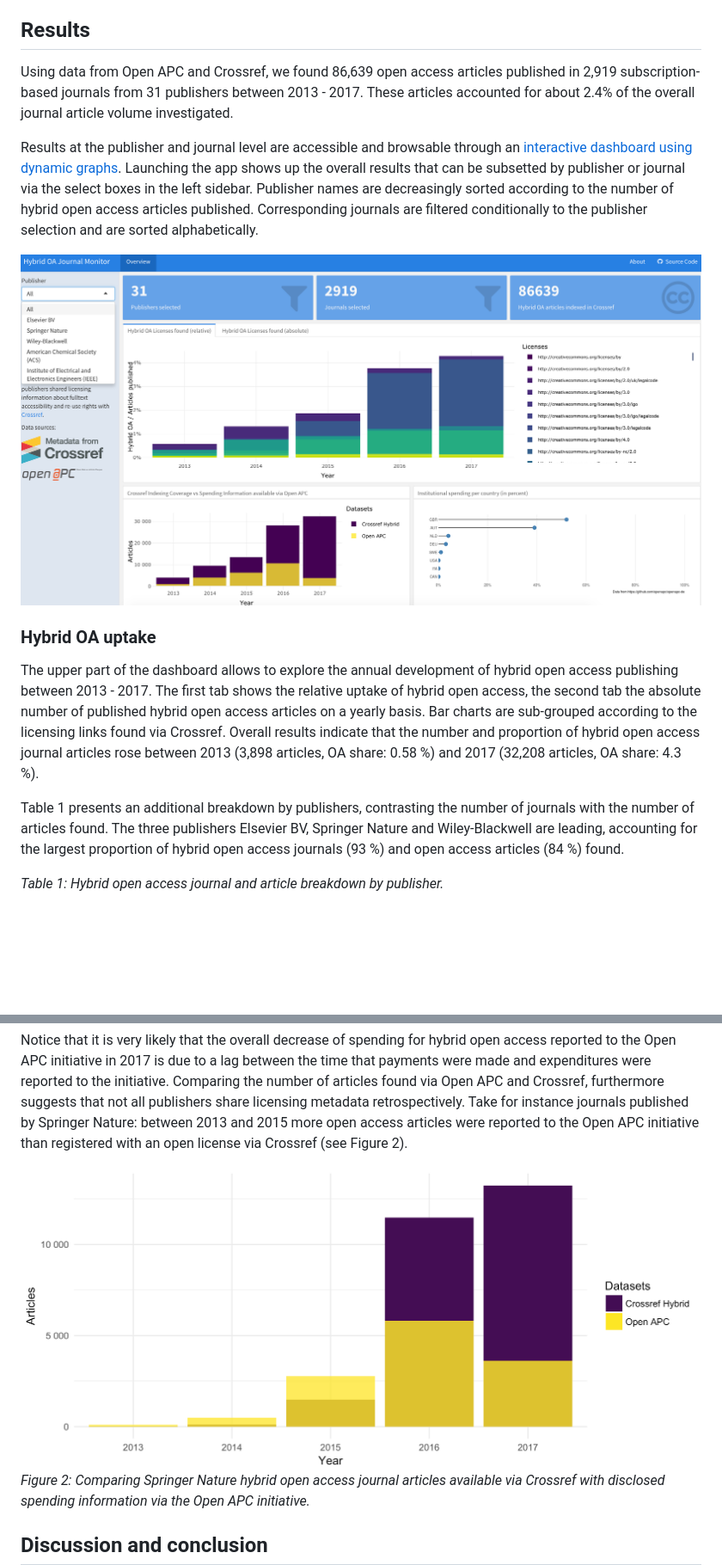
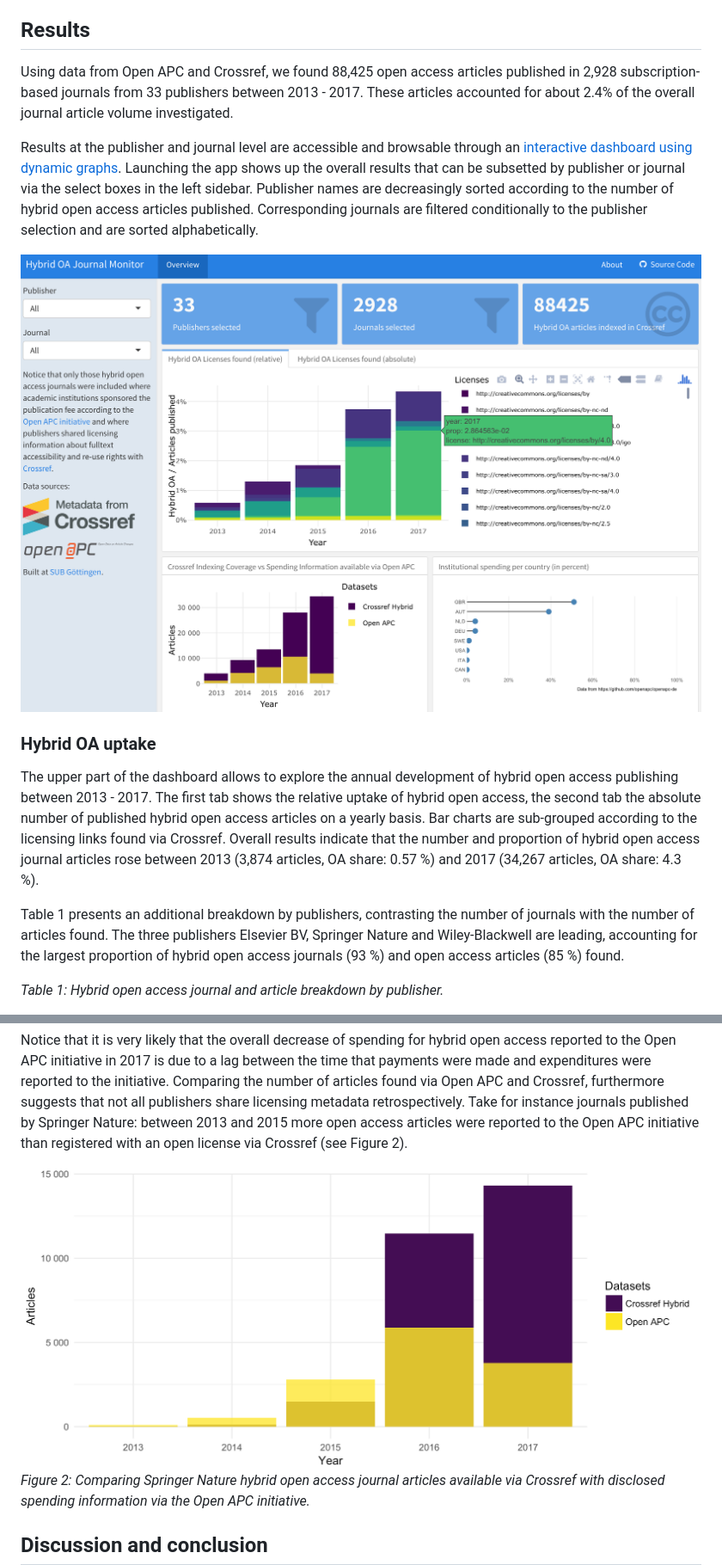
Before and after one commit to subugoe/hoad, a Markdown page: docs/about.md, 2 parts joined by grey strips. Shown: that part at 86% size. GitHub-like rendering; pictures changed too: img/oapc_cr_springer.png, img/screenshot.png; blank space fills up the shorter version.

Commit message:
update data about section

```diff
--- a/docs/about.md
+++ b/docs/about.md
@@ -50,8 +50,8 @@ Data were gathered on 2017-11-28. Methods were implemented in R and were made op
 
 ## Results
 
-Using data from Open APC and Crossref, we found 86,639  open access articles published in
-2,919 subscription-based journals from 31 publishers between 2013 - 2017. These articles accounted for about 2.4% of the overall journal article volume investigated.
+Using data from Open APC and Crossref, we found 88,425  open access articles published in
+2,928 subscription-based journals from 33 publishers between 2013 - 2017. These articles accounted for about 2.4% of the overall journal article volume investigated.
 
 Results at the publisher and journal level are accessible and browsable through an [interactive dashboard using dynamic graphs](https://najkoja.shinyapps.io/hybridoa/). Launching the app shows up the overall results that can be subsetted by publisher or journal via the select boxes in the left sidebar. Publisher names are decreasingly sorted according to the number of hybrid open access articles published. Corresponding journals are filtered conditionally to the publisher selection and are sorted alphabetically.
 
@@ -59,12 +59,12 @@ Results at the publisher and journal level are accessible and browsable through
 
 ### Hybrid OA uptake
 
-The upper part of the dashboard allows to explore the annual development of hybrid open access publishing between 2013 - 2017. The first tab shows the relative uptake of hybrid open access, the second tab the absolute number of published hybrid open access articles on a yearly basis. Bar charts are sub-grouped according to the licensing links found via Crossref. Overall results indicate that the number and proportion of hybrid open access journal articles rose between 2013 (3,898 articles, OA share: 0.58 %) and 2017  (32,208 articles, OA share: 4.3 %).
+The upper part of the dashboard allows to explore the annual development of hybrid open access publishing between 2013 - 2017. The first tab shows the relative uptake of hybrid open access, the second tab the absolute number of published hybrid open access articles on a yearly basis. Bar charts are sub-grouped according to the licensing links found via Crossref. Overall results indicate that the number and proportion of hybrid open access journal articles rose between 2013 (3,874 articles, OA share: 0.57 %) and 2017  (34,267 articles, OA share: 4.3 %).
 
 
 
 
-Table 1 presents an additional breakdown by publishers, contrasting the number of journals with the number of articles found. The three publishers Elsevier BV, Springer Nature and Wiley-Blackwell are leading, accounting for the largest proportion of hybrid open access journals (93 %) and open access articles (84 %) found.
+Table 1 presents an additional breakdown by publishers, contrasting the number of journals with the number of articles found. The three publishers Elsevier BV, Springer Nature and Wiley-Blackwell are leading, accounting for the largest proportion of hybrid open access journals (93 %) and open access articles (85 %) found.
 
 
 <div data-pagedtable="false">
```
Also changed, not shown: other parts of docs/about.md (+6 -6 lines), img/licensing_coverage.png, img/oa_variation.png, 1 other file.
